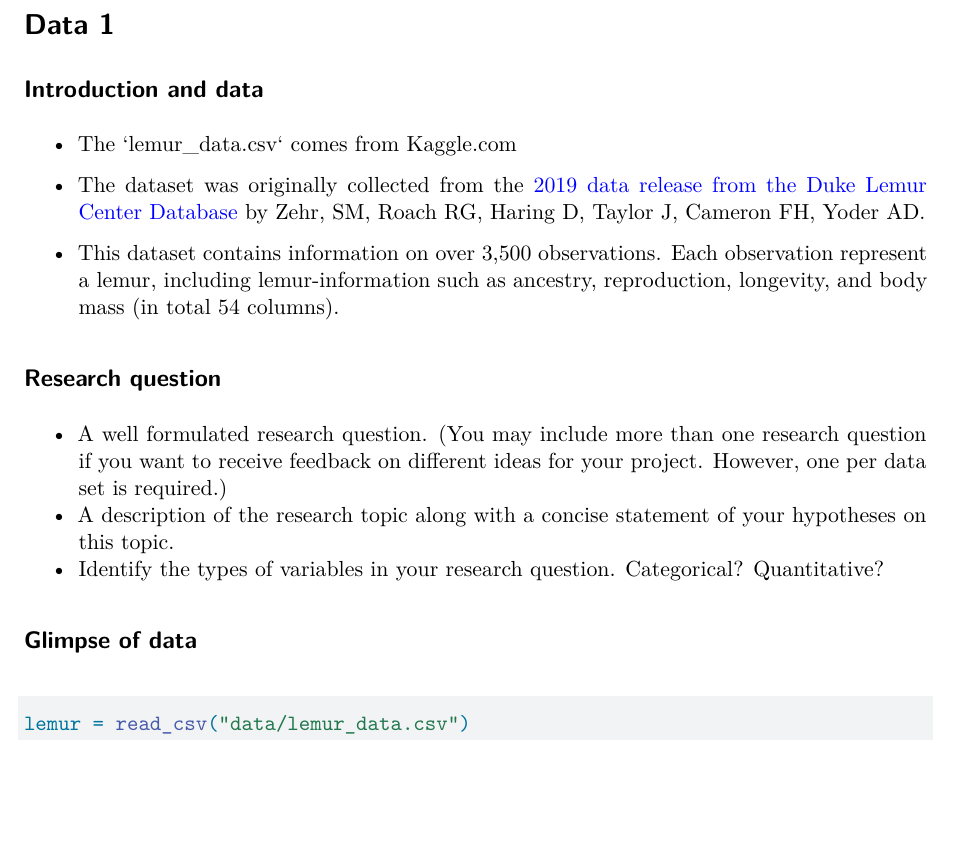
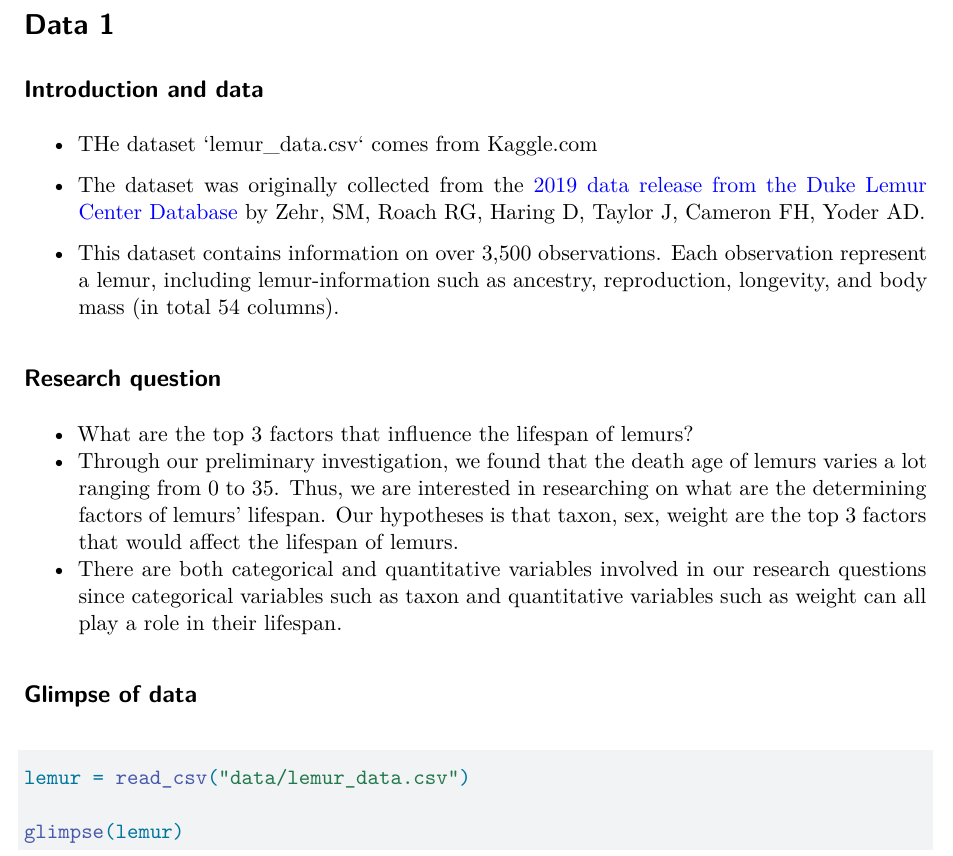
Before and after one commit to declan-haojin/niche-college-ranking-analysis, a Quarto document (proposal.qmd): part of page 1 of 2 before the commit and part of page 1 of 3 after it, cut so that both start at the same text, the shorter picture padded with empty space. Rendered offline with R 4.5, knitr and Pandoc in place of Quarto, then LaTeX, with nearby package versions; the code chunks are not run, so their results and figures are left out.

Commit message:
finish the data1 section

````diff
--- a/proposal.qmd
+++ b/proposal.qmd
@@ -16,7 +16,7 @@ library(tidyverse)
 
 ## Introduction and data
 
--   The \`lemur_data.csv\` comes from Kaggle.com
+-   THe dataset \`lemur_data.csv\` comes from Kaggle.com
 
 -   The dataset was originally collected from the [2019 data release from the Duke Lemur Center Database](https://lemur.duke.edu/duke-lemur-center-database/) by Zehr, SM, Roach RG, Haring D, Taylor J, Cameron FH, Yoder AD.
 
@@ -24,9 +24,9 @@ library(tidyverse)
 
 ## Research question
 
--   A well formulated research question. (You may include more than one research question if you want to receive feedback on different ideas for your project. However, one per data set is required.)
--   A description of the research topic along with a concise statement of your hypotheses on this topic.
--   Identify the types of variables in your research question. Categorical? Quantitative?
+-   What are the top 3 factors that influence the lifespan of lemurs?
+-   Through our preliminary investigation, we found that the death age of lemurs varies a lot ranging from 0 to 35. Thus, we are interested in researching on what are the determining factors of lemurs' lifespan. Our hypotheses is that taxon, sex, weight are the top 3 factors that would affect the lifespan of lemurs.
+-   There are both categorical and quantitative variables involved in our research questions since categorical variables such as taxon and quantitative variables such as weight can all play a role in their lifespan.
 
 ## Glimpse of data
 
@@ -34,6 +34,8 @@ library(tidyverse)
 #| label: load-data-1
 
 lemur = read_csv("data/lemur_data.csv")
+
+glimpse(lemur)
 ```
 
 # Data 2
````
Also changed, not shown: 1 other file.
